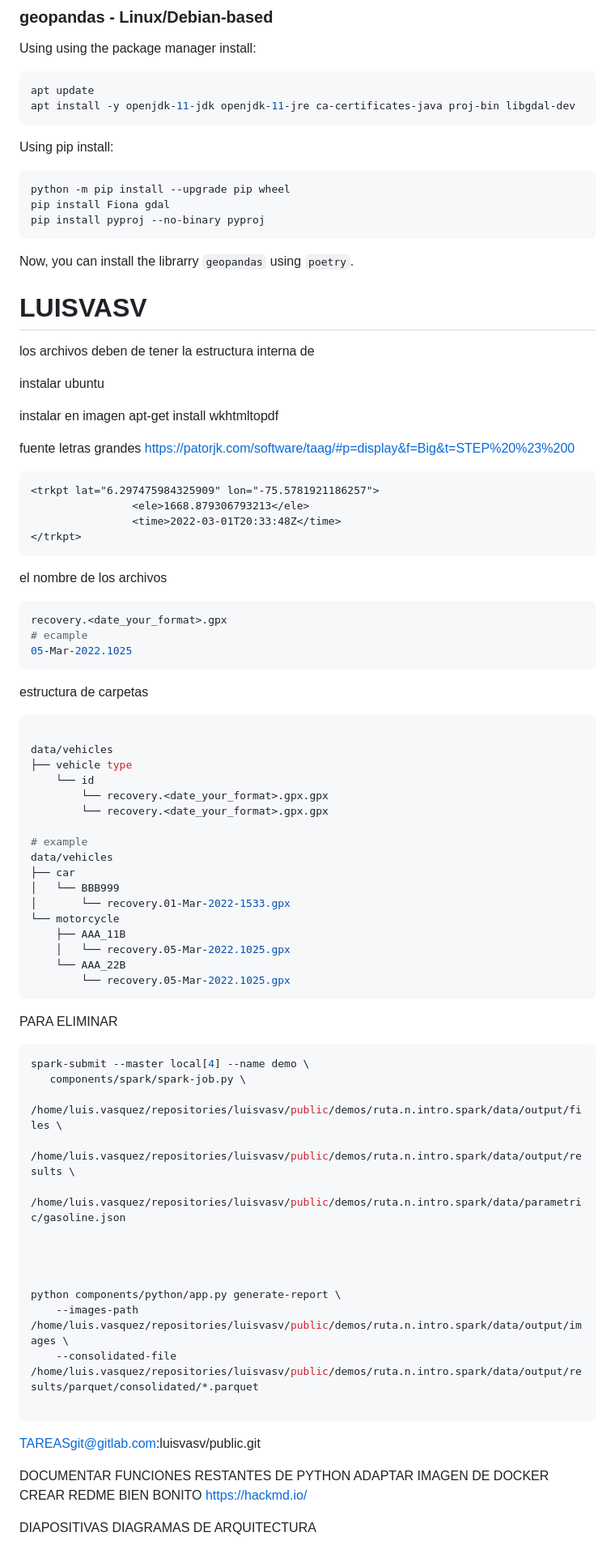
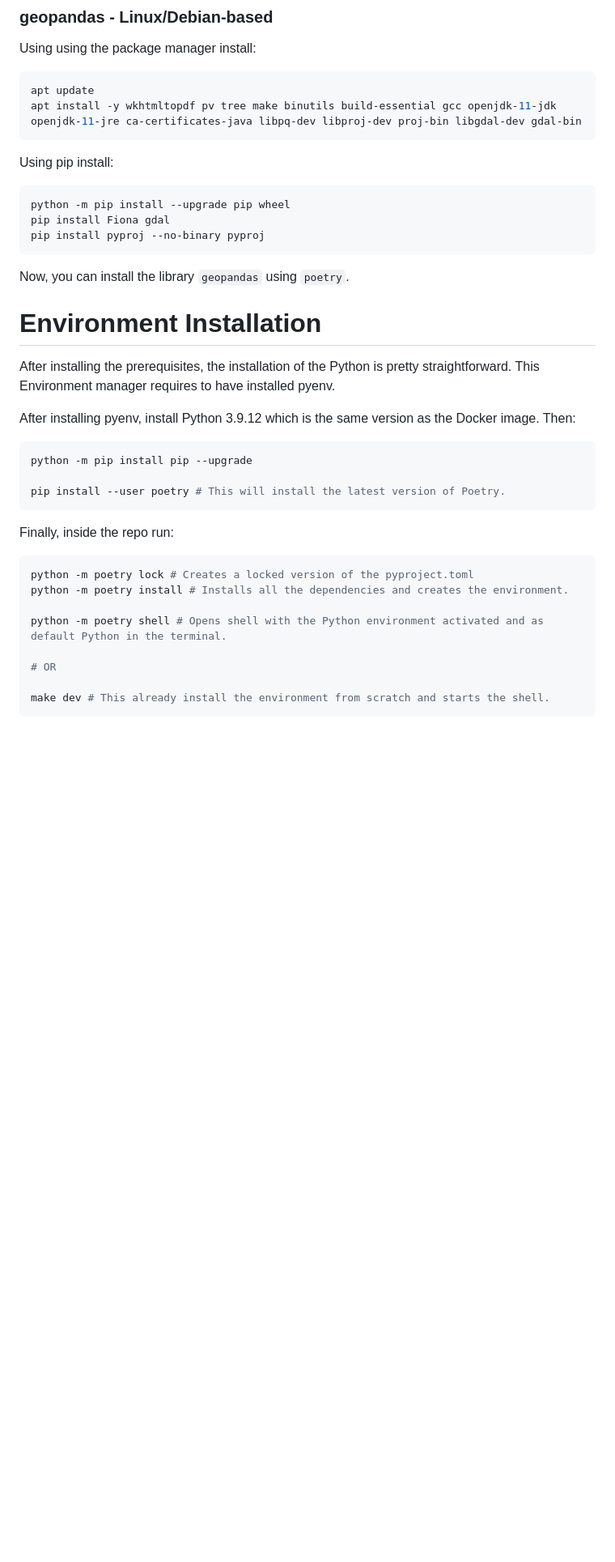
Before and after one commit to edallanpoe/workshops-data-glance-through-docker, a Markdown page: README.md, the part around the change printed below. Shown: that part at 81% size. Rendered like a GitHub page; blank space fills up the shorter version.

````diff
--- a/README.md
+++ b/README.md
@@ -52,7 +208,7 @@ Now, you can install the librarry ``geopandas`` using ``poetry``.
 Using using the package manager install:
 ```bash
 apt update
-apt install -y openjdk-11-jdk openjdk-11-jre ca-certificates-java proj-bin libgdal-dev
+apt install -y wkhtmltopdf pv tree make binutils build-essential gcc openjdk-11-jdk openjdk-11-jre ca-certificates-java libpq-dev libproj-dev proj-bin libgdal-dev gdal-bin
 ```
 
 Using pip install:
@@ -62,87 +218,28 @@ pip install Fiona gdal
 pip install pyproj --no-binary pyproj
 ```
 
-Now, you can install the librarry ``geopandas`` using ``poetry``.
+Now, you can install the library ``geopandas`` using ``poetry``.
 
+# Environment Installation
+After installing the prerequisites, the installation of the Python is pretty straightforward. This Environment manager requires to have installed pyenv.
 
-# LUISVASV
-los archivos deben de tener la estructura interna de
+After installing pyenv, install Python 3.9.12 which is the same version as the Docker image. Then:
 
-instalar ubuntu
+```bash
+python -m pip install pip --upgrade
 
-instalar en imagen
-apt-get install wkhtmltopdf
-
-fuente letras grandes
-https://patorjk.com/software/taag/#p=display&f=Big&t=STEP%20%23%200
-
-
-```xml
-<trkpt lat="6.297475984325909" lon="-75.5781921186257">
-				<ele>1668.879306793213</ele>
-				<time>2022-03-01T20:33:48Z</time>
-</trkpt>
+pip install --user poetry # This will install the latest version of Poetry.
 ```
 
-
-
-el nombre de los archivos
-```bash
-recovery.<date_your_format>.gpx
-# ecample
-05-Mar-2022.1025
-```
-
-
-estructura de carpetas
-```bash
-
-data/vehicles
-├── vehicle type
-    └── id
-        └── recovery.<date_your_format>.gpx.gpx
-        └── recovery.<date_your_format>.gpx.gpx
-
-# example
-data/vehicles
-├── car
-│   └── BBB999
-│       └── recovery.01-Mar-2022-1533.gpx
-└── motorcycle
-    ├── AAA_11B
-    │   └── recovery.05-Mar-2022.1025.gpx
-    └── AAA_22B
-        └── recovery.05-Mar-2022.1025.gpx
-```
-
-
-
-PARA ELIMINAR
-
-
+Finally, inside the repo run:
 
 ```bash
-spark-submit --master local[4] --name demo \
-   components/spark/spark-job.py \
-  /home/luis.vasquez/repositories/luisvasv/public/demos/ruta.n.intro.spark/data/output/files \
-  /home/luis.vasquez/repositories/luisvasv/public/demos/ruta.n.intro.spark/data/output/results \
-  /home/luis.vasquez/repositories/luisvasv/public/demos/ruta.n.intro.spark/data/parametric/gasoline.json
+python -m poetry lock # Creates a locked version of the pyproject.toml
+python -m poetry install # Installs all the dependencies and creates the environment.
 
+python -m poetry shell # Opens shell with the Python environment activated and as default Python in the terminal.
 
+# OR
 
-
-python components/python/app.py generate-report \
-    --images-path  /home/luis.vasquez/repositories/luisvasv/public/demos/ruta.n.intro.spark/data/output/images \
-    --consolidated-file /home/luis.vasquez/repositories/luisvasv/public/demos/ruta.n.intro.spark/data/output/results/parquet/consolidated/*.parquet
-
+make dev # This already install the environment from scratch and starts the shell.
 ```
-
-
-TAREASgit@gitlab.com:luisvasv/public.git
-
-DOCUMENTAR FUNCIONES RESTANTES DE PYTHON
-ADAPTAR IMAGEN DE DOCKER
-CREAR REDME BIEN BONITO
-    https://hackmd.io/
-
-DIAPOSITIVAS DIAGRAMAS DE ARQUITECTURA
````
Also changed, not shown: other parts of README.md (+161 -5 lines), docs/flow_demo_etl.png, 1 other file.
